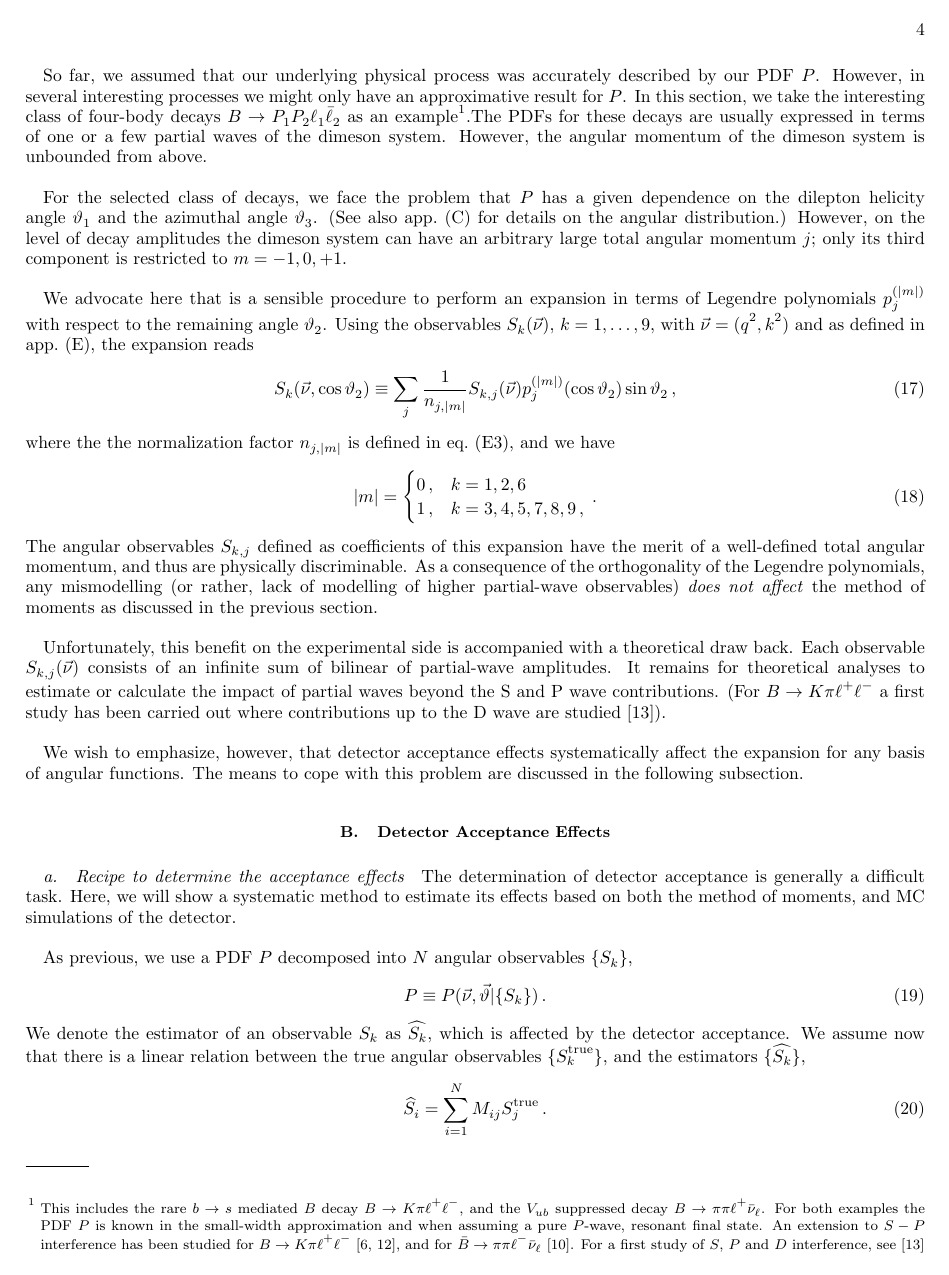
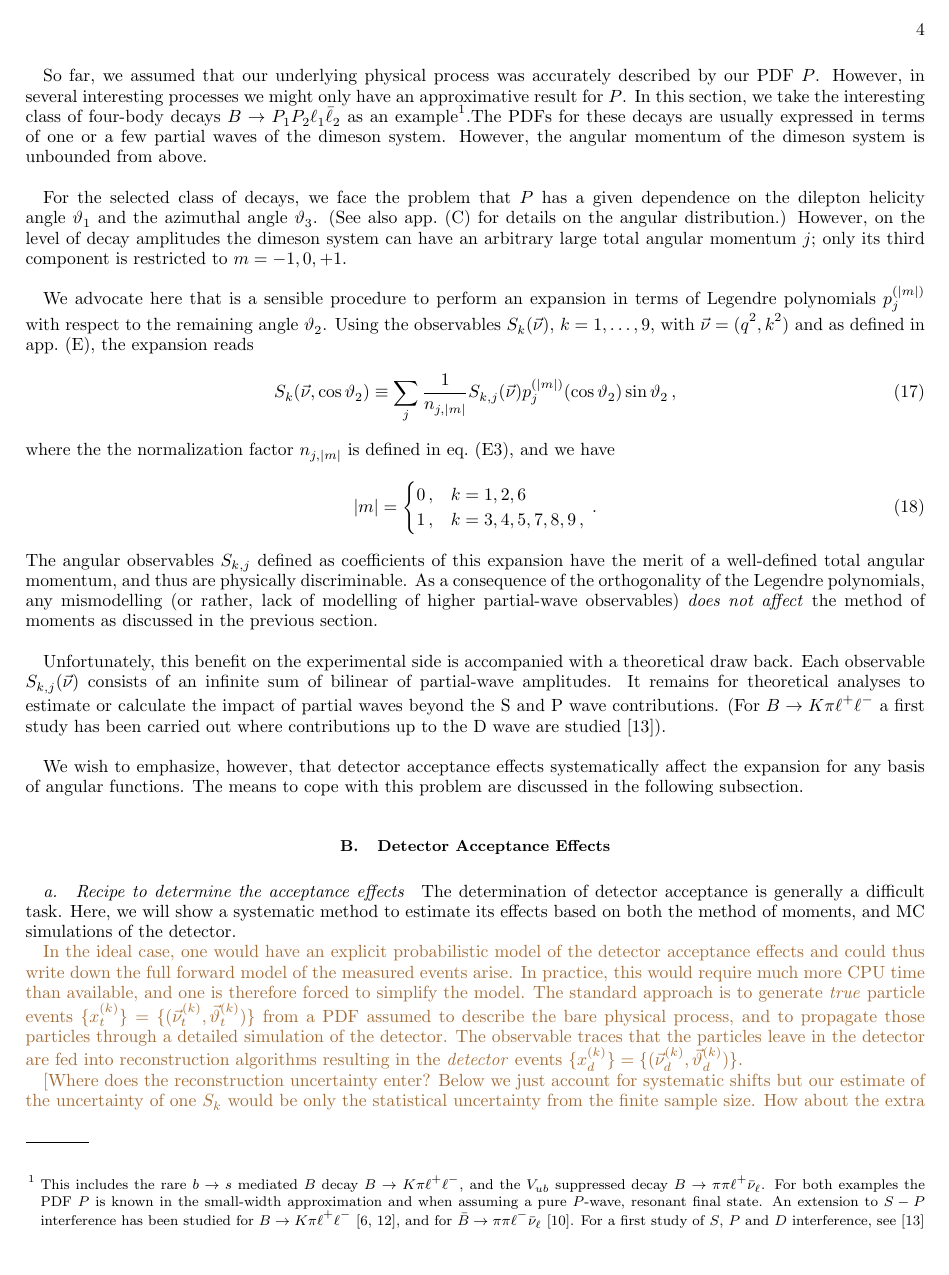
Before and after one commit to mchrzasz/momets_paper, a LaTeX paper (draft.tex): page 4 of 13. Compiled offline with pdfLaTeX.

Commit message:
Add par. and comments to detector effects

```diff
--- a/draft.tex
+++ b/draft.tex
@@ -317,10 +317,32 @@ of angular functions. The means to cope with this problem are discussed in the f
 
 \paragraph{Recipe to determine the acceptance effects}
 
-The determination of detector acceptance is generally a difficult task. Here, we will show a systematic
-method to estimate its effects based on both the method of moments, and MC simulations of the detector.\\
+The determination of detector acceptance is generally a difficult
+task. Here, we will show a systematic method to estimate its effects
+based on both the method of moments, and MC simulations of the
+detector.
 
-As previous, we use a PDF $P$ decomposed into $N$ angular observables $\lbrace S_k\rbrace$,
+\fred{In the ideal case, one would have an explicit probabilistic
+  model of the detector acceptance effects and could thus write down
+  the full forward model of the measured events arise. In practice,
+  this would require much more CPU time than available, and one is
+  therefore forced to simplify the model. The standard approach is to
+  generate \emph{true} particle events $\lbrace x_t^{(k)}\rbrace =
+  \lbrace(\vec{\nu}^{(k)}_t,\vec\theta^{(k)}_t)\rbrace$ from a PDF
+  assumed to describe the bare physical process, and to propagate
+  those particles through a detailed simulation of the detector. The
+  observable traces that the particles leave in the detector are fed
+  into reconstruction algorithms resulting in the \emph{detector}
+  events $\lbrace x^{(k)}_d\rbrace = \lbrace(\vec{\nu}^{(k)}_d,
+  \vec\theta^{(k)}_d)\rbrace$.
+
+[Where does the reconstruction uncertainty enter? Below we just
+  account for systematic shifts but our estimate of the uncertainty of
+  one $S_k$ would be only the statistical uncertainty from the finite
+  sample size. How about the extra correlation between different $S_k$
+  that is induced?] }\\
+
+As before, we assume a PDF $P$ can be decomposed into $N$ parts with angular observables $\lbrace S_k\rbrace$,
 \begin{equation}
     P \equiv P(\vec\nu,\vec\theta | \lbrace S_k \rbrace)\,.
 \end{equation}
```
Also changed, not shown: draft.tex (3 more changed lines).
